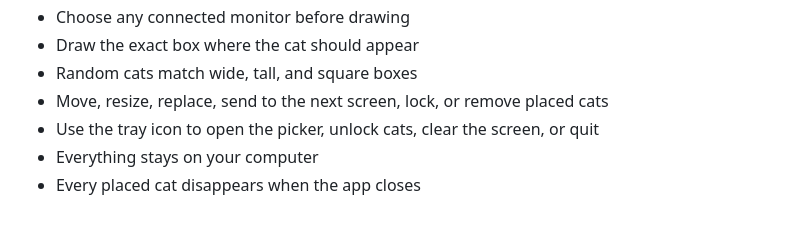
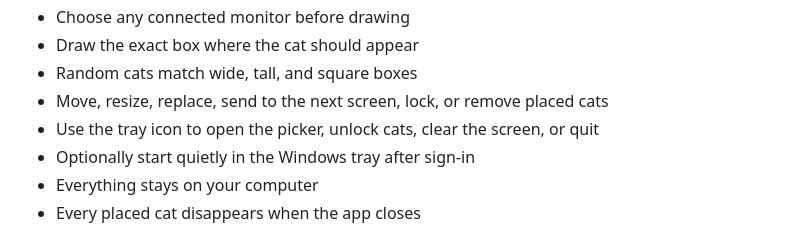
Before and after one commit to Yusuf-Karanib/cat-canvas-desktop, a Markdown page: README.md, the part around the change. GitHub-like rendering.

Commit message:
Add an optional Start with Windows setting

```diff
--- a/README.md
+++ b/README.md
@@ -21,6 +21,7 @@ Prefer a browser-only version? Try the [Cat Canvas Chrome extension](https://git
 - Random cats match wide, tall, and square boxes
 - Move, resize, replace, send to the next screen, lock, or remove placed cats
 - Use the tray icon to open the picker, unlock cats, clear the screen, or quit
+- Optionally start quietly in the Windows tray after sign-in
 - Everything stays on your computer
 - Every placed cat disappears when the app closes
 
```
Also changed, not shown: PRIVACY.md (+2 -0 lines), ROADMAP.md (+1 -0 lines), docs/demo.gif, docs/picker.png, 8 other files.
